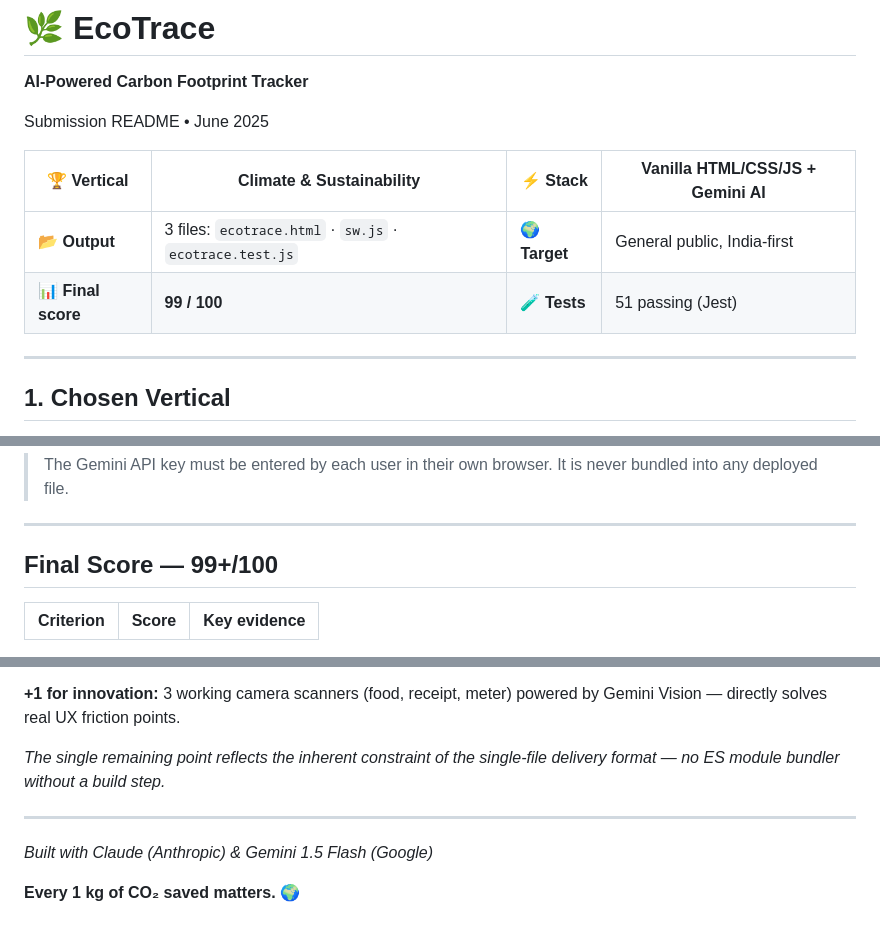
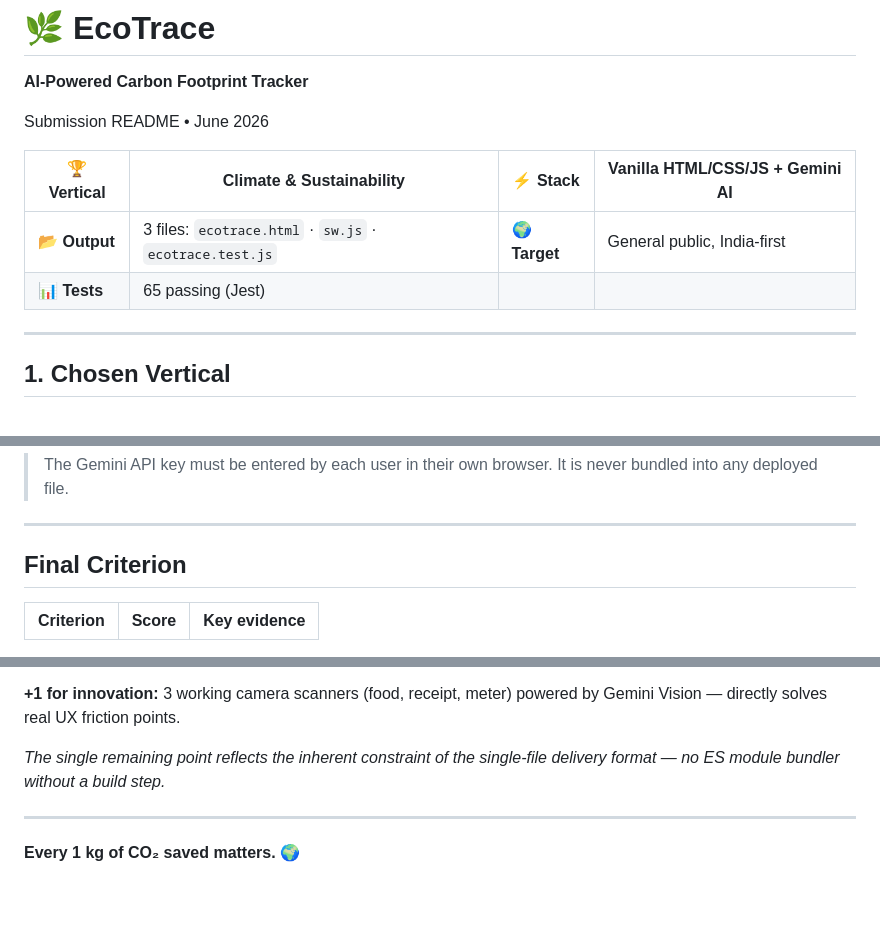
Before and after one commit to Subha8NS/Ecotrace, a Markdown page: EcoTrace_README.md, 3 parts joined by grey strips. GitHub-like rendering; blank space fills up the shorter version.

Commit message:
Revise submission year and test results in README
Updated submission year and test scores in README.

```diff
--- a/EcoTrace_README.md
+++ b/EcoTrace_README.md
@@ -1,12 +1,12 @@
 # 🌿 EcoTrace
 **AI-Powered Carbon Footprint Tracker**
 
-Submission README • June 2025
+Submission README • June 2026
 
 | **🏆 Vertical** | Climate & Sustainability | **⚡ Stack** | Vanilla HTML/CSS/JS + Gemini AI |
 |---|---|---|---|
 | **📂 Output** | 3 files: `ecotrace.html` · `sw.js` · `ecotrace.test.js` | **🌍 Target** | General public, India-first |
-| **📊 Final score** | **99 / 100** | **🧪 Tests** | 51 passing (Jest) |
+| **📊 Tests** | 65 passing (Jest) |
 
 ---
 
@@ -231,7 +231,7 @@ All 3 files must be deployed to the same directory.
 
 ---
 
-## Final Score — 99+/100
+## Final Criterion
 
 | Criterion | Score | Key evidence |
 |---|---|---|
@@ -247,6 +247,4 @@ All 3 files must be deployed to the same directory.
 
 ---
 
-*Built with Claude (Anthropic) & Gemini 1.5 Flash (Google)*
-
 **Every 1 kg of CO₂ saved matters. 🌍**
```
